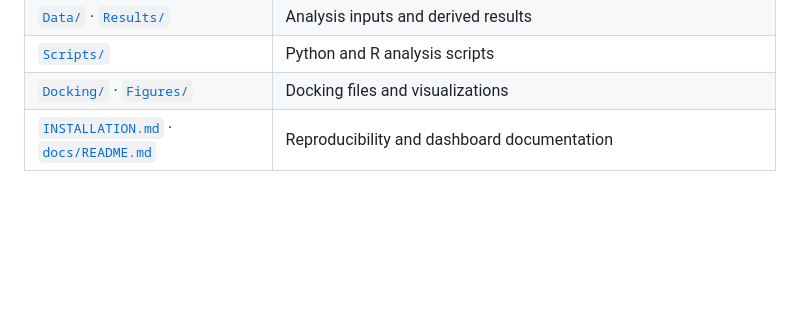
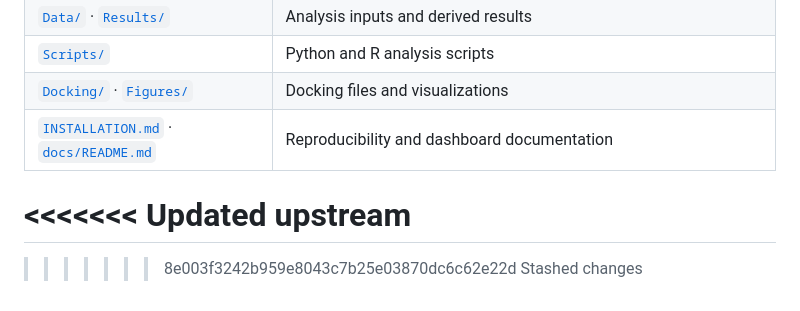
Before and after one commit to dkarunat123/MSc.-Structural-Analysis-of-RGD-Binding-Integrins-and-Their-Ability-to-Bind-Thyroid-Hormones, a Markdown page: README.md, the part around one of its changes. GitHub-like rendering; blank space fills up the shorter version.

```diff
--- a/README.md
+++ b/README.md
@@ -24,3 +54,7 @@ Integrin αVβ3 mediates non-genomic thyroid hormone signaling, but whether this
 | [`Scripts/`](Scripts/) | Python and R analysis scripts |
 | [`Docking/`](Docking/) · [`Figures/`](Figures/) | Docking files and visualizations |
 | [`INSTALLATION.md`](INSTALLATION.md) · [`docs/README.md`](docs/README.md) | Reproducibility and dashboard documentation |
+<<<<<<< Updated upstream
+=======
+>>>>>>> 8e003f3242b959e8043c7b25e03870dc6c62e22d
+>>>>>>> Stashed changes
```
Also changed, not shown: other parts of README.md (+33 -3 lines), docs/assets/atlas-header-preview.png (added).
